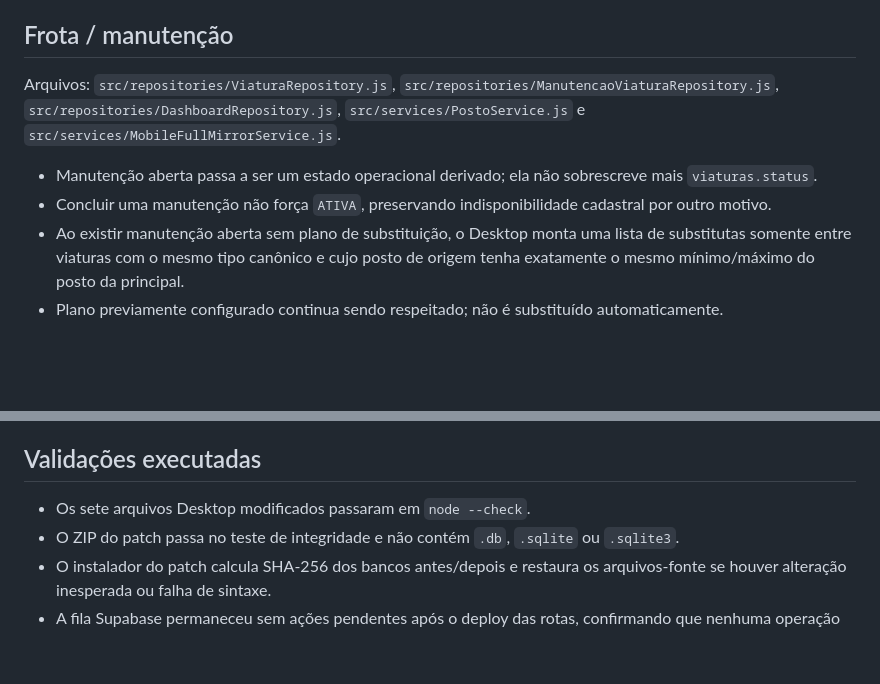
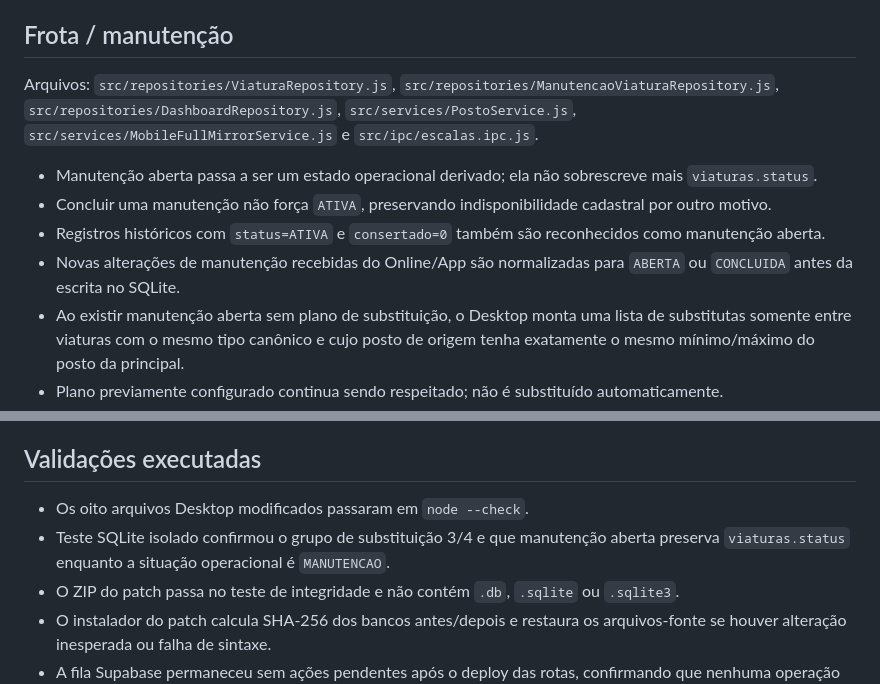
Before and after one commit to guardamunicipalbs-alt/gcmbs-online, a Markdown page: audit/DESKTOP_CORRECOES_AGENDADAS_20260822.md, 2 parts joined by grey strips. GitHub-like rendering; blank space fills up the shorter version.

Commit message:
docs(audit): inclui normalizacao historica da manutencao

```diff
--- a/audit/DESKTOP_CORRECOES_AGENDADAS_20260822.md
+++ b/audit/DESKTOP_CORRECOES_AGENDADAS_20260822.md
@@ -4,10 +4,12 @@ Este documento registra as alterações preparadas sobre uma cópia íntegra do
 
 ## Frota / manutenção
 
-Arquivos: `src/repositories/ViaturaRepository.js`, `src/repositories/ManutencaoViaturaRepository.js`, `src/repositories/DashboardRepository.js`, `src/services/PostoService.js` e `src/services/MobileFullMirrorService.js`.
+Arquivos: `src/repositories/ViaturaRepository.js`, `src/repositories/ManutencaoViaturaRepository.js`, `src/repositories/DashboardRepository.js`, `src/services/PostoService.js`, `src/services/MobileFullMirrorService.js` e `src/ipc/escalas.ipc.js`.
 
 - Manutenção aberta passa a ser um estado operacional derivado; ela não sobrescreve mais `viaturas.status`.
 - Concluir uma manutenção não força `ATIVA`, preservando indisponibilidade cadastral por outro motivo.
+- Registros históricos com `status=ATIVA` e `consertado=0` também são reconhecidos como manutenção aberta.
+- Novas alterações de manutenção recebidas do Online/App são normalizadas para `ABERTA` ou `CONCLUIDA` antes da escrita no SQLite.
 - Ao existir manutenção aberta sem plano de substituição, o Desktop monta uma lista de substitutas somente entre viaturas com o mesmo tipo canônico e cujo posto de origem tenha exatamente o mesmo mínimo/máximo do posto da principal.
 - Plano previamente configurado continua sendo respeitado; não é substituído automaticamente.
 - O Quadro Operacional utiliza somente o plano configurado/gerado e não escolhe veículo aleatório.
@@ -48,7 +50,8 @@ A Edge Function `gcmbs-desktop-actions` v7 remove `arquivo_dados`/`base64` do pa
 
 ## Validações executadas
 
-- Os sete arquivos Desktop modificados passaram em `node --check`.
+- Os oito arquivos Desktop modificados passaram em `node --check`.
+- Teste SQLite isolado confirmou o grupo de substituição 3/4 e que manutenção aberta preserva `viaturas.status` enquanto a situação operacional é `MANUTENCAO`.
 - O ZIP do patch passa no teste de integridade e não contém `.db`, `.sqlite` ou `.sqlite3`.
 - O instalador do patch calcula SHA-256 dos bancos antes/depois e restaura os arquivos-fonte se houver alteração inesperada ou falha de sintaxe.
 - A fila Supabase permaneceu sem ações pendentes após o deploy das rotas, confirmando que nenhuma operação de negócio foi criada automaticamente.
```
